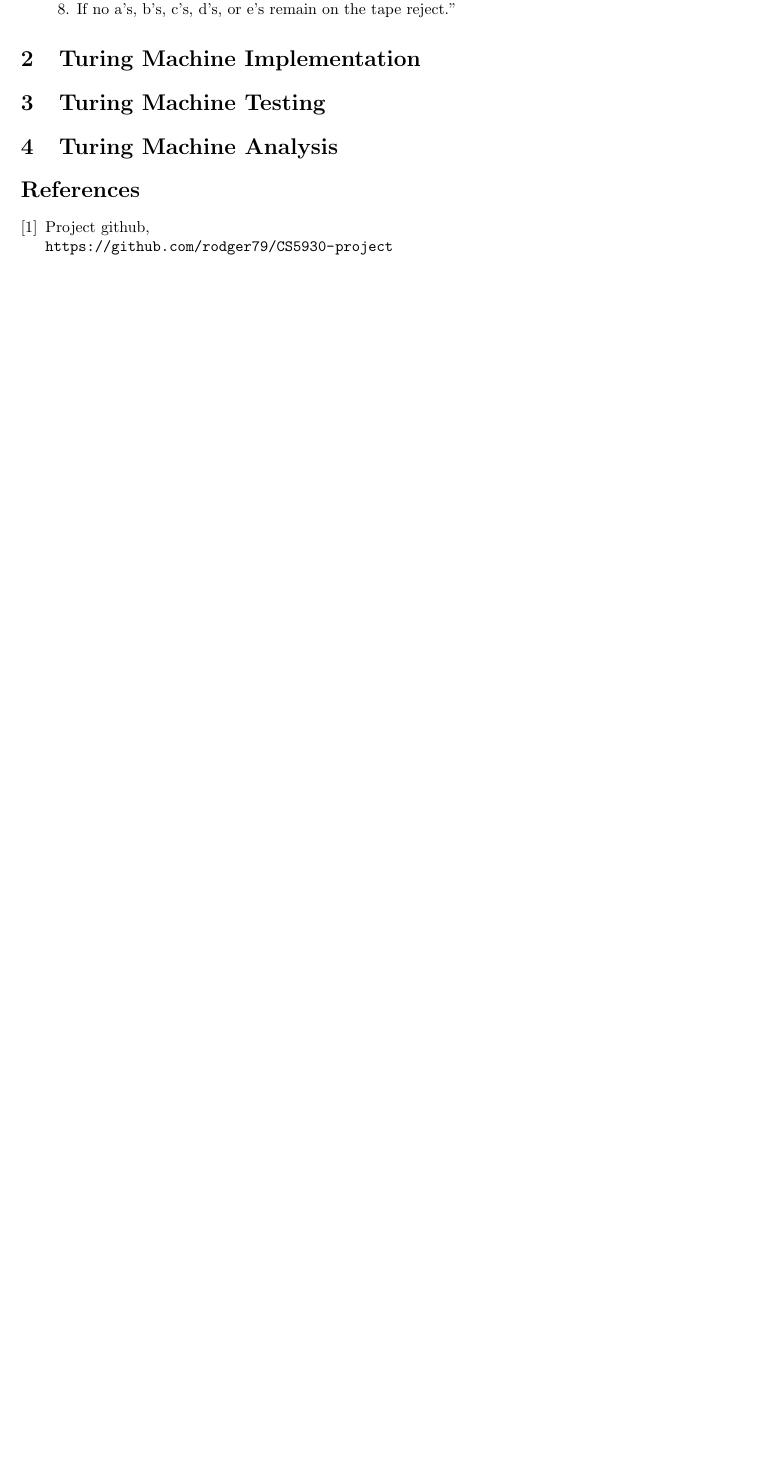
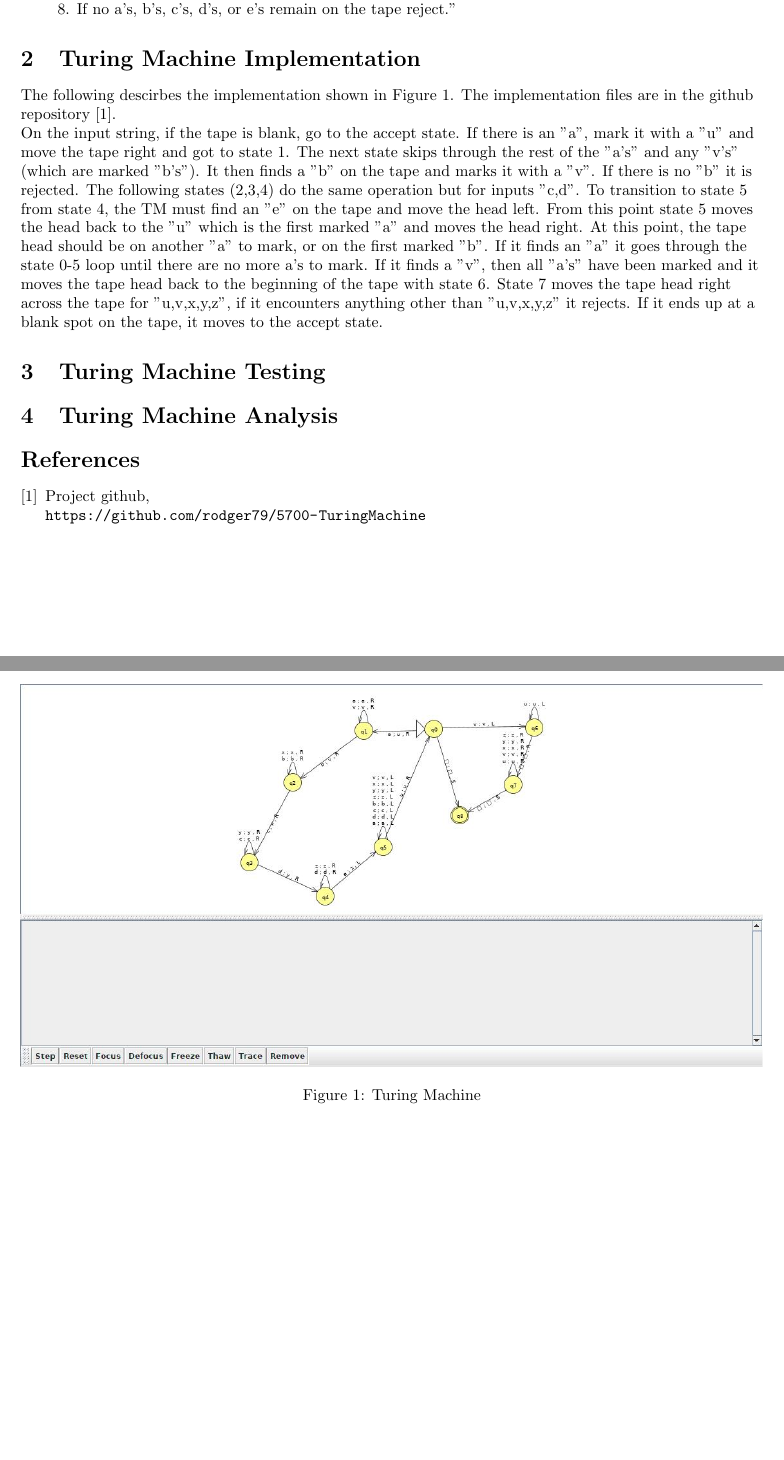
Before and after one commit to rodger79/5700-TuringMachine, a LaTeX document (Project_TM_Byrd.tex): part of the page before the commit and two parts of pages 1 and 2 of 2 after it, the two joined at a grey line, cut so that both start at the same text, the shorter picture padded with empty space. Compiled offline with pdfLaTeX.

Commit message:
report implementation update

```diff
--- a/Project_TM_Byrd.tex
+++ b/Project_TM_Byrd.tex
@@ -34,6 +34,13 @@ T = "on input $\langle M,R\rangle$ where M is a DFA and R is a regular expressio
 \hspace{20 pt} 7. If any b's, c's, d's, or e's remain on the tape reject."\\
 \hspace{20 pt} 8. If no a's, b's, c's, d's, or e's remain on the tape reject."
 \section{Turing Machine Implementation}
+The following descirbes the implementation shown in Figure 1. The implementation files are in the github repository \cite{git}.\\
+On the input string, if the tape is blank, go to the accept state. If there is an "a", mark it with a "u" and move the tape right and got to state 1. The next state skips through the rest of the "a's" and any "v's" (which are marked "b's"). It then finds a "b" on the tape and marks it with a "v". If there is no "b" it is rejected. The following states (2,3,4) do the same operation but for inputs "c,d". To transition to state 5 from state 4, the TM must find an "e" on the tape and move the head left. From this point state 5 moves the head back to the "u" which is the first marked "a" and moves the head right. At this point, the tape head should be on another "a" to mark, or on the first marked "b". If it finds an "a" it goes through the state 0-5 loop until there are no more a's to mark. If it finds a "v", then all "a's" have been marked and it moves the tape head back to the beginning of the tape with state 6. State 7 moves the tape head right across the tape for "u,v,x,y,z", if it encounters anything other than "u,v,x,y,z" it rejects. If it ends up at a blank spot on the tape, it moves to the accept state.
+\begin{figure}[h!]
+  \includegraphics[width=\linewidth]{TuringMachine.jpg}
+  \caption{Turing Machine}
+  \label{fig:TM1}
+\end{figure}
 
 \section{Turing Machine Testing}
 
@@ -42,7 +49,7 @@ T = "on input $\langle M,R\rangle$ where M is a DFA and R is a regular expressio
 \begin{thebibliography}{9}
 \bibitem{git}
 Project github,
-\\\path{https://github.com/rodger79/CS5930-project}
+\\\path{https://github.com/rodger79/5700-TuringMachine}
 
 \end{thebibliography}
 
```
Also changed, not shown: Project_TM_Byrd.pdf, TuringMachine.jff.png (added), TuringMachine.jpg (added), 3 other files.
